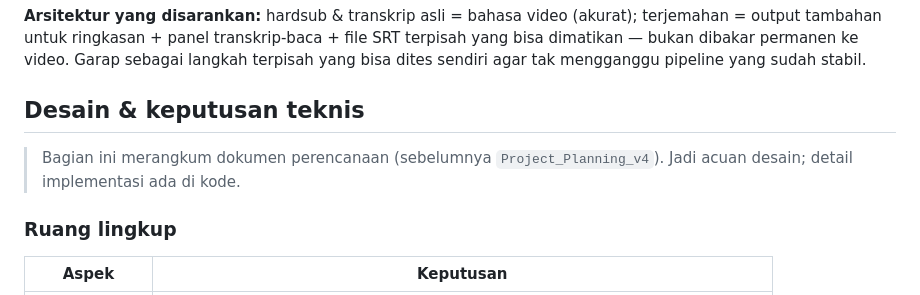
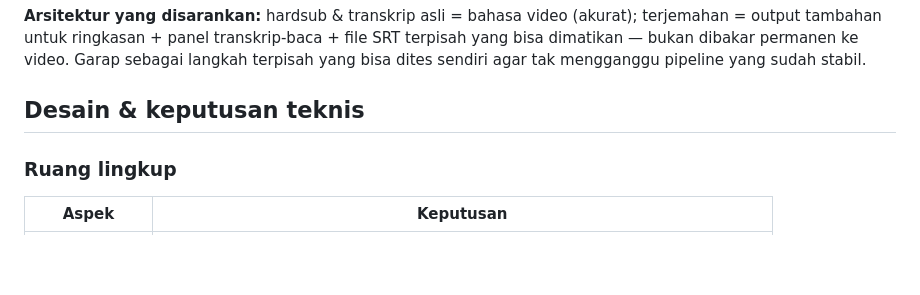
Before and after one commit to malvinraditya2007/VidNote, a Markdown page: README.md, the part around the change. GitHub-like rendering; blank space fills up the shorter version.

```diff
--- a/README.md
+++ b/README.md
@@ -241,8 +241,6 @@ Rencana: pengguna memilih bahasa output di halaman Sumber, lalu transkrip-baca d
 
 ## Desain & keputusan teknis
 
-> Bagian ini merangkum dokumen perencanaan (sebelumnya `Project_Planning_v4`). Jadi acuan desain; detail implementasi ada di kode.
-
 ### Ruang lingkup
 
 | Aspek | Keputusan |
```
